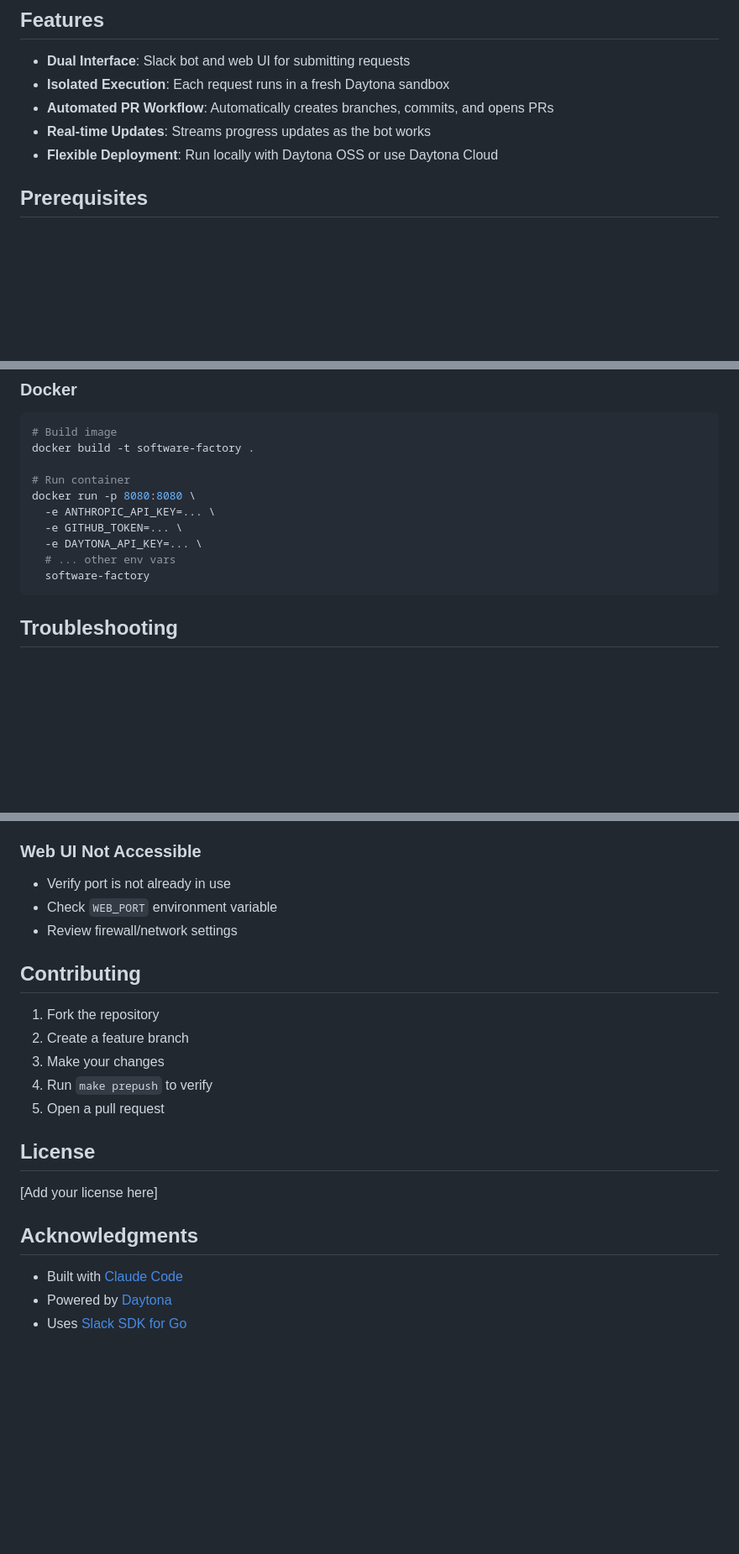
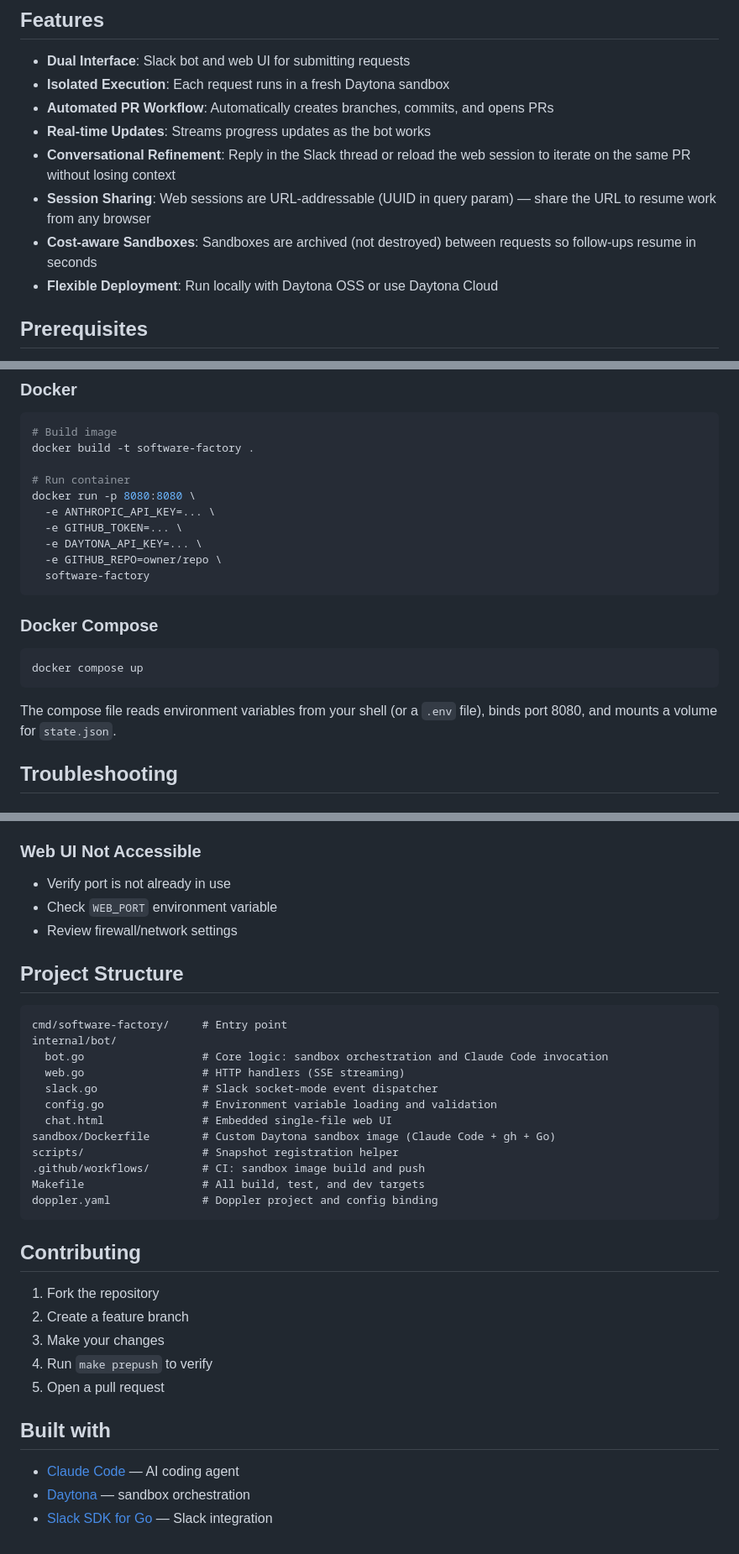
Before and after one commit to sleuth-io/hetchy, a Markdown page: README.md, 3 parts joined by grey strips. Shown at 84% size. Rendered like a GitHub page; blank space fills up the shorter version.

Commit message:
Expand README with missing features, config, structure, and usage details
- Add conversational refinement, session sharing, and sandbox archiving to features
- Document STATE_FILE environment variable
- Add Docker Compose usage section
- Add project structure tree
- Fix Docker run example (add GITHUB_REPO, remove placeholder comment)
- Improve web UI usage steps (SSE detail, session URL sharing)
- Replace placeholder license/acknowledgments section with clean "Built with" list

Co-Authored-By: Claude Sonnet 4.6 <noreply@anthropic.com>

````diff
--- a/README.md
+++ b/README.md
@@ -18,6 +18,9 @@ Software Factory automates code changes by:
 - **Isolated Execution**: Each request runs in a fresh Daytona sandbox
 - **Automated PR Workflow**: Automatically creates branches, commits, and opens PRs
 - **Real-time Updates**: Streams progress updates as the bot works
+- **Conversational Refinement**: Reply in the Slack thread or reload the web session to iterate on the same PR without losing context
+- **Session Sharing**: Web sessions are URL-addressable (UUID in query param) — share the URL to resume work from any browser
+- **Cost-aware Sandboxes**: Sandboxes are archived (not destroyed) between requests so follow-ups resume in seconds
 - **Flexible Deployment**: Run locally with Daytona OSS or use Daytona Cloud
 
 ## Prerequisites
@@ -226,9 +231,17 @@ docker run -p 8080:8080 \
   -e ANTHROPIC_API_KEY=... \
   -e GITHUB_TOKEN=... \
   -e DAYTONA_API_KEY=... \
-  # ... other env vars
+  -e GITHUB_REPO=owner/repo \
   software-factory
 ```
+
+### Docker Compose
+
+```bash
+docker compose up
+```
+
+The compose file reads environment variables from your shell (or a `.env` file), binds port 8080, and mounts a volume for `state.json`.
 
 ## Troubleshooting
 
@@ -256,6 +269,23 @@ docker run -p 8080:8080 \
 - Check `WEB_PORT` environment variable
 - Review firewall/network settings
 
+## Project Structure
+
+```
+cmd/software-factory/     # Entry point
+internal/bot/
+  bot.go                  # Core logic: sandbox orchestration and Claude Code invocation
+  web.go                  # HTTP handlers (SSE streaming)
+  slack.go                # Slack socket-mode event dispatcher
+  config.go               # Environment variable loading and validation
+  chat.html               # Embedded single-file web UI
+sandbox/Dockerfile        # Custom Daytona sandbox image (Claude Code + gh + Go)
+scripts/                  # Snapshot registration helper
+.github/workflows/        # CI: sandbox image build and push
+Makefile                  # All build, test, and dev targets
+doppler.yaml              # Doppler project and config binding
+```
+
 ## Contributing
 
 1. Fork the repository
@@ -264,12 +294,8 @@ docker run -p 8080:8080 \
 4. Run `make prepush` to verify
 5. Open a pull request
 
-## License
+## Built with
 
-[Add your license here]
-
-## Acknowledgments
-
-- Built with [Claude Code](https://claude.com/claude-code)
-- Powered by [Daytona](https://daytona.io)
-- Uses [Slack SDK for Go](https://github.com/slack-go/slack)
+- [Claude Code](https://claude.com/claude-code) — AI coding agent
+- [Daytona](https://daytona.io) — sandbox orchestration
+- [Slack SDK for Go](https://github.com/slack-go/slack) — Slack integration
````
Also changed, not shown: other parts of README.md (+3 -1 lines).
